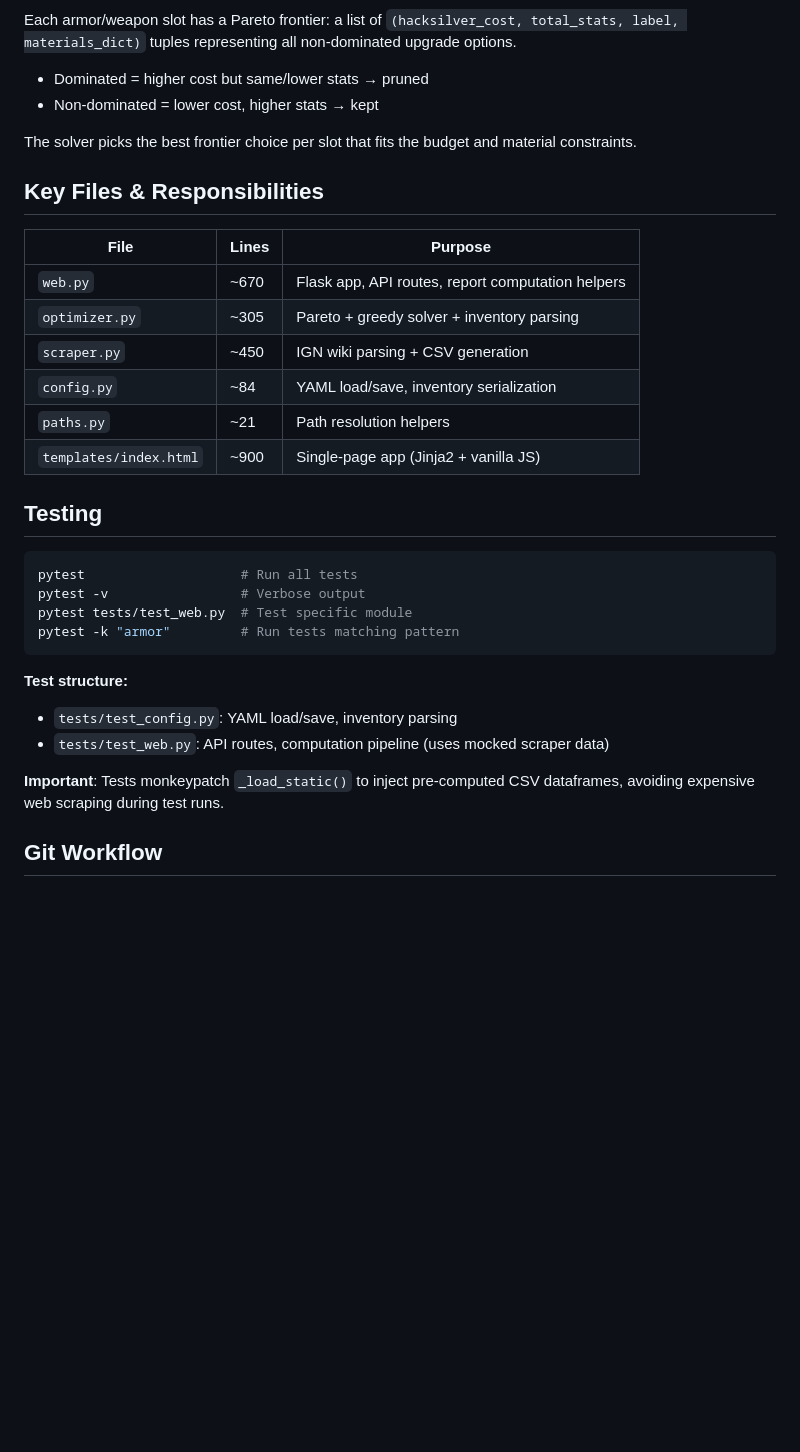
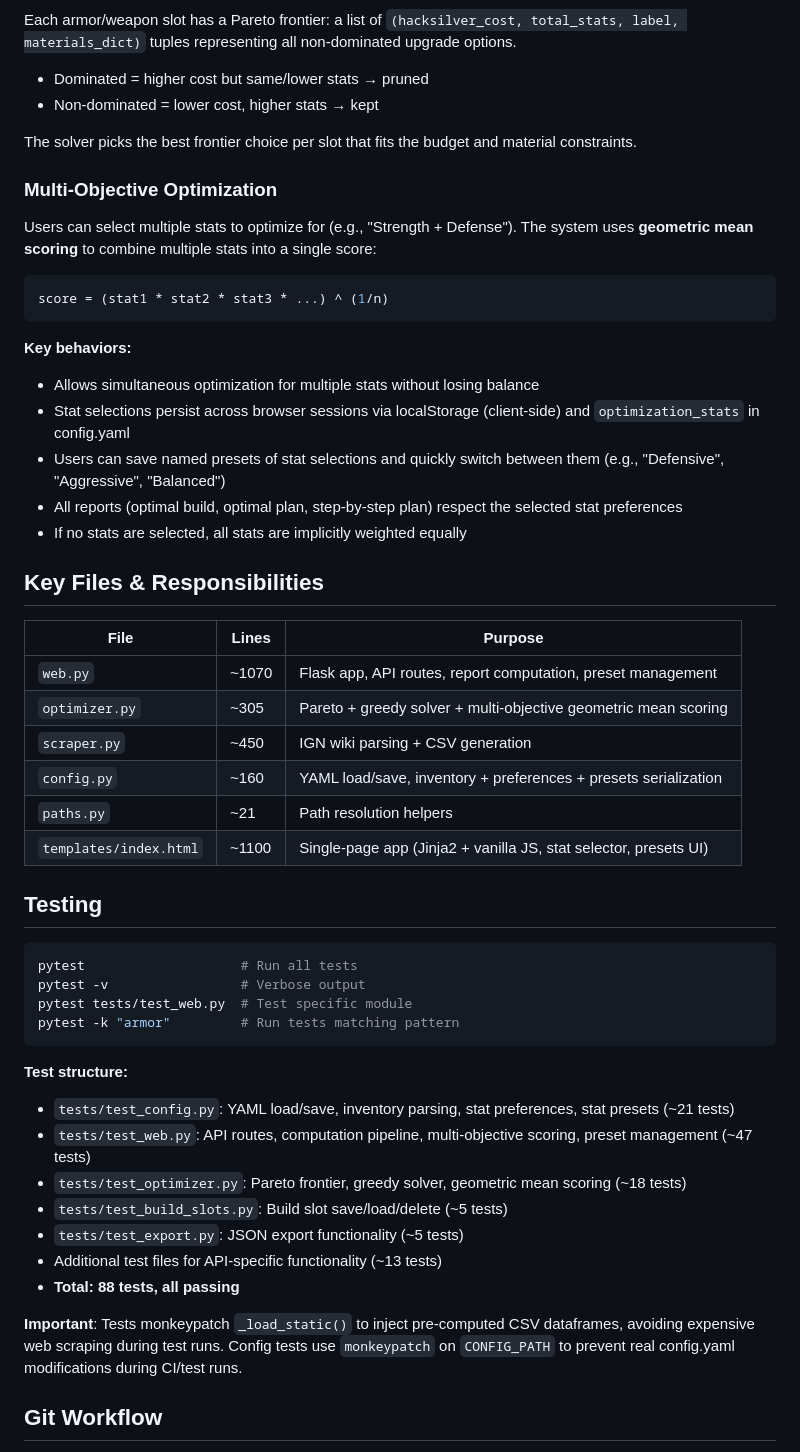
Before and after one commit to IrfEazy/gow-ragnarok-optimizer, a Markdown page: CLAUDE.md, the part around one of its changes. Drawn GitHub-style; blank space fills up the shorter version.

````diff
--- a/CLAUDE.md
+++ b/CLAUDE.md
@@ -111,16 +116,31 @@ Each armor/weapon slot has a Pareto frontier: a list of `(hacksilver_cost, total
 
 The solver picks the best frontier choice per slot that fits the budget and material constraints.
 
+### Multi-Objective Optimization
+
+Users can select multiple stats to optimize for (e.g., "Strength + Defense"). The system uses **geometric mean scoring** to combine multiple stats into a single score:
+
+```python
+score = (stat1 * stat2 * stat3 * ...) ^ (1/n)
+```
+
+**Key behaviors:**
+- Allows simultaneous optimization for multiple stats without losing balance
+- Stat selections persist across browser sessions via localStorage (client-side) and `optimization_stats` in config.yaml
+- Users can save named presets of stat selections and quickly switch between them (e.g., "Defensive", "Aggressive", "Balanced")
+- All reports (optimal build, optimal plan, step-by-step plan) respect the selected stat preferences
+- If no stats are selected, all stats are implicitly weighted equally
+
 ## Key Files & Responsibilities
 
 | File | Lines | Purpose |
 |---|---|---|
-| `web.py` | ~670 | Flask app, API routes, report computation helpers |
-| `optimizer.py` | ~305 | Pareto + greedy solver + inventory parsing |
+| `web.py` | ~1070 | Flask app, API routes, report computation, preset management |
+| `optimizer.py` | ~305 | Pareto + greedy solver + multi-objective geometric mean scoring |
 | `scraper.py` | ~450 | IGN wiki parsing + CSV generation |
-| `config.py` | ~84 | YAML load/save, inventory serialization |
+| `config.py` | ~160 | YAML load/save, inventory + preferences + presets serialization |
 | `paths.py` | ~21 | Path resolution helpers |
-| `templates/index.html` | ~900 | Single-page app (Jinja2 + vanilla JS) |
+| `templates/index.html` | ~1100 | Single-page app (Jinja2 + vanilla JS, stat selector, presets UI) |
 
 ## Testing
 
@@ -132,10 +152,15 @@ pytest -k "armor"         # Run tests matching pattern
 ```
 
 **Test structure:**
-- `tests/test_config.py`: YAML load/save, inventory parsing
-- `tests/test_web.py`: API routes, computation pipeline (uses mocked scraper data)
+- `tests/test_config.py`: YAML load/save, inventory parsing, stat preferences, stat presets (~21 tests)
+- `tests/test_web.py`: API routes, computation pipeline, multi-objective scoring, preset management (~47 tests)
+- `tests/test_optimizer.py`: Pareto frontier, greedy solver, geometric mean scoring (~18 tests)
+- `tests/test_build_slots.py`: Build slot save/load/delete (~5 tests)
+- `tests/test_export.py`: JSON export functionality (~5 tests)
+- Additional test files for API-specific functionality (~13 tests)
+- **Total: 88 tests, all passing**
 
-**Important**: Tests monkeypatch `_load_static()` to inject pre-computed CSV dataframes, avoiding expensive web scraping during test runs.
+**Important**: Tests monkeypatch `_load_static()` to inject pre-computed CSV dataframes, avoiding expensive web scraping during test runs. Config tests use `monkeypatch` on `CONFIG_PATH` to prevent real config.yaml modifications during CI/test runs.
 
 ## Git Workflow
 
````
Also changed, not shown: other parts of CLAUDE.md (+31 -4 lines).
